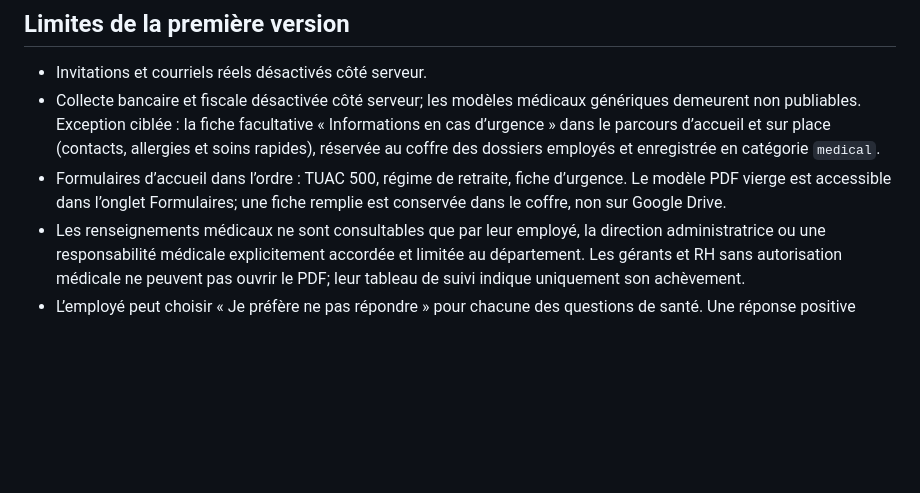
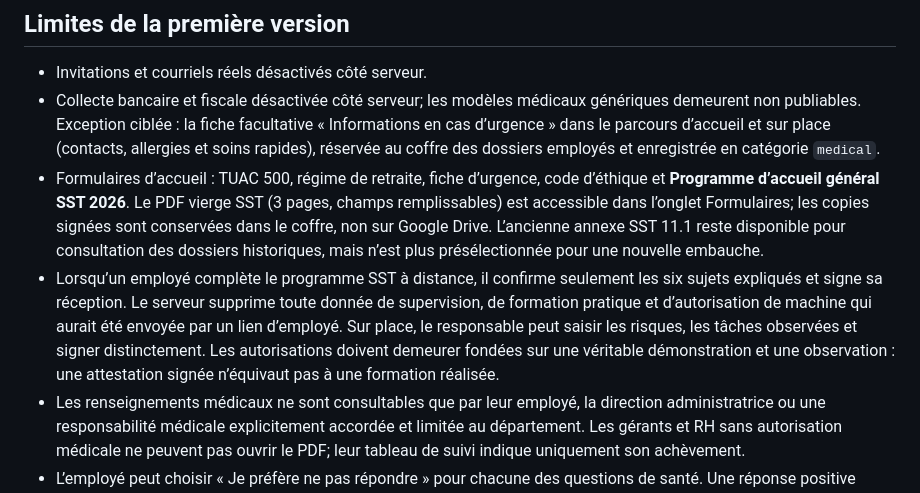
Before and after one commit to igabenoit/quarts-service-iga, a Markdown page: docs/employee-files.md, the part around the change. Drawn GitHub-style; blank space fills up the shorter version.

Commit message:
docs(sst): usage et limites du programme 2026 dans le dossier employé

```diff
--- a/docs/employee-files.md
+++ b/docs/employee-files.md
@@ -40,7 +40,8 @@ Les nouveaux dossiers restent traités par le serveur Render aux États-Unis : u
 
 - Invitations et courriels réels désactivés côté serveur.
 - Collecte bancaire et fiscale désactivée côté serveur; les modèles médicaux génériques demeurent non publiables. Exception ciblée : la fiche facultative « Informations en cas d’urgence » dans le parcours d’accueil et sur place (contacts, allergies et soins rapides), réservée au coffre des dossiers employés et enregistrée en catégorie `medical`.
-- Formulaires d’accueil dans l’ordre : TUAC 500, régime de retraite, fiche d’urgence. Le modèle PDF vierge est accessible dans l’onglet Formulaires; une fiche remplie est conservée dans le coffre, non sur Google Drive.
+- Formulaires d’accueil : TUAC 500, régime de retraite, fiche d’urgence, code d’éthique et **Programme d’accueil général SST 2026**. Le PDF vierge SST (3 pages, champs remplissables) est accessible dans l’onglet Formulaires; les copies signées sont conservées dans le coffre, non sur Google Drive. L’ancienne annexe SST 11.1 reste disponible pour consultation des dossiers historiques, mais n’est plus présélectionnée pour une nouvelle embauche.
+- Lorsqu’un employé complète le programme SST à distance, il confirme seulement les six sujets expliqués et signe sa réception. Le serveur supprime toute donnée de supervision, de formation pratique et d’autorisation de machine qui aurait été envoyée par un lien d’employé. Sur place, le responsable peut saisir les risques, les tâches observées et signer distinctement. Les autorisations doivent demeurer fondées sur une véritable démonstration et une observation : une attestation signée n’équivaut pas à une formation réalisée.
 - Les renseignements médicaux ne sont consultables que par leur employé, la direction administratrice ou une responsabilité médicale explicitement accordée et limitée au département. Les gérants et RH sans autorisation médicale ne peuvent pas ouvrir le PDF; leur tableau de suivi indique uniquement son achèvement.
 - L’employé peut choisir « Je préfère ne pas répondre » pour chacune des questions de santé. Une réponse positive exige d’identifier la condition ou l’allergie; des détails complémentaires sont conservés dans l’annexe du PDF signé. La fiche n’autorise pas l’administration de médicaments.
 - Authentification existante réutilisée; aucun SSO commun aux employés n’existe actuellement. Renforcement à approuver avant ouverture des données sensibles.
```
